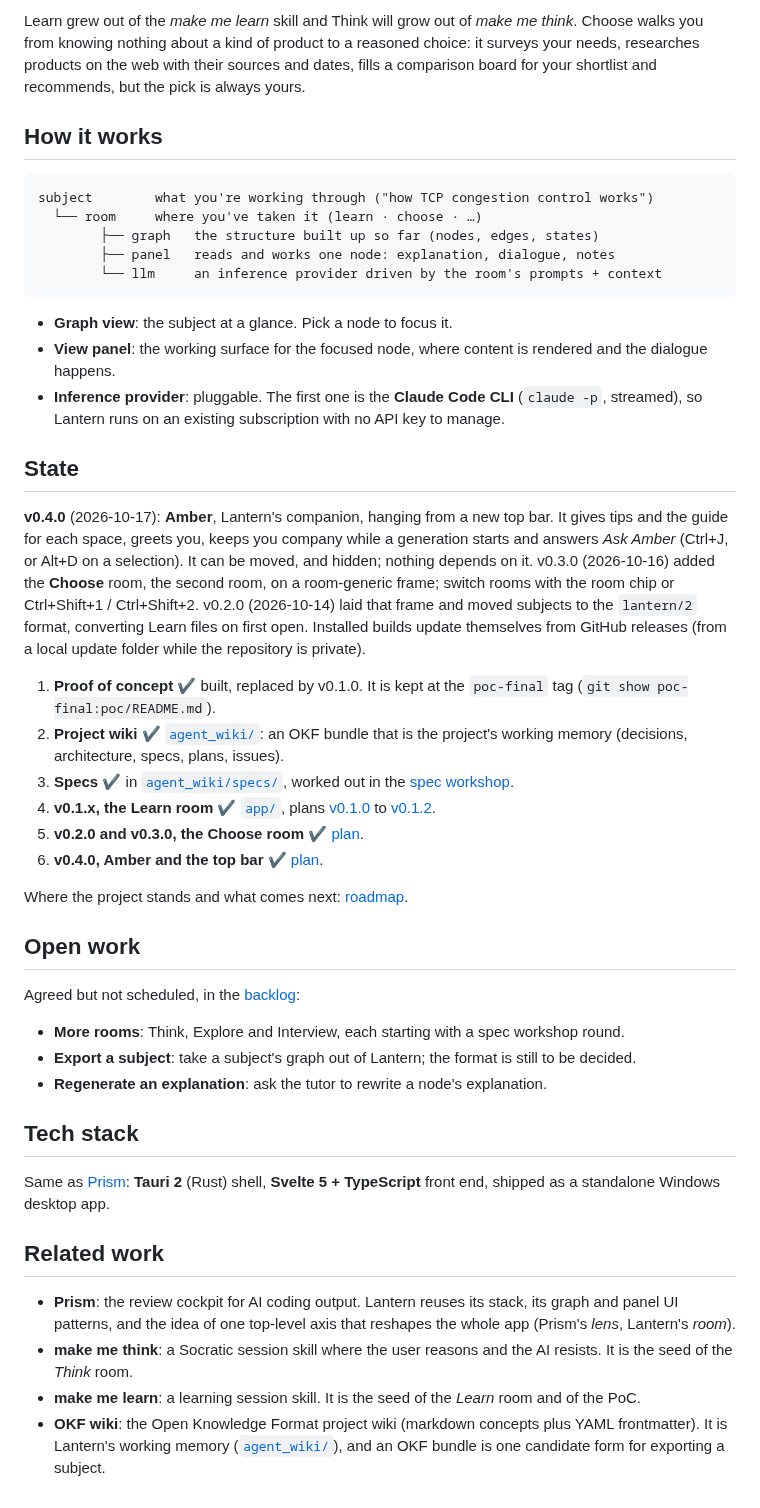
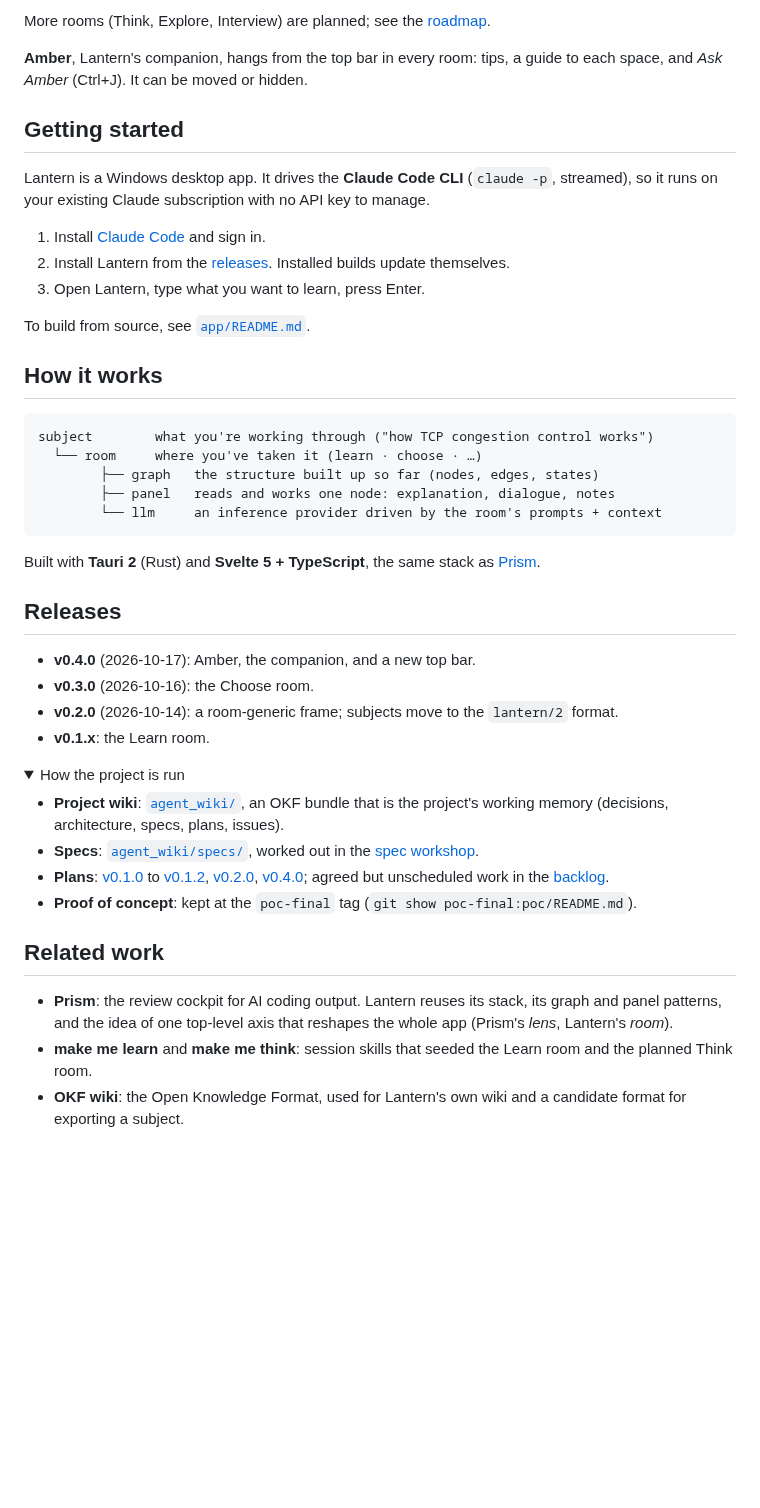
Before and after one commit to AlexandreProthin/lantern, a Markdown page: README.md, the part around one of its changes. Drawn GitHub-style; folded sections open; blank space fills up the shorter version.

````diff
--- a/README.md
+++ b/README.md
@@ -46,8 +66,21 @@ created in; taking the same subject into several rooms is planned.
 
-Learn grew out of the *make me learn* skill and Think will grow out of *make me think*.
-Choose walks you from knowing nothing about a kind of product to a reasoned choice: it
-surveys your needs, researches products on the web with their sources and dates, fills a
-comparison board for your shortlist and recommends, but the pick is always yours.
+More rooms (Think, Explore, Interview) are planned; see the
+[roadmap](agent_wiki/plans/roadmap.md).
+
+**Amber**, Lantern's companion, hangs from the top bar in every room: tips, a guide to
+each space, and *Ask Amber* (Ctrl+J). It can be moved or hidden.
+
+## Getting started
+
+Lantern is a Windows desktop app. It drives the **Claude Code CLI** (`claude -p`,
+streamed), so it runs on your existing Claude subscription with no API key to manage.
+
+1. Install [Claude Code](https://docs.anthropic.com/en/docs/claude-code) and sign in.
+2. Install Lantern from the [releases](https://github.com/AlexandreProthin/lantern/releases).
+   Installed builds update themselves.
+3. Open Lantern, type what you want to learn, press Enter.
+
+To build from source, see [`app/README.md`](app/README.md).
 
 ## How it works
 
@@ -59,59 +92,36 @@ subject        what you're working through ("how TCP congestion control works")
         └── llm     an inference provider driven by the room's prompts + context
 ```
 
-- **Graph view**: the subject at a glance. Pick a node to focus it.
-- **View panel**: the working surface for the focused node, where content is rendered
-  and the dialogue happens.
-- **Inference provider**: pluggable. The first one is the **Claude Code CLI**
-  (`claude -p`, streamed), so Lantern runs on an existing subscription with no API key
-  to manage.
+Built with **Tauri 2** (Rust) and **Svelte 5 + TypeScript**, the same stack as
+[Prism](https://github.com/AlexandreProthin/prism).
 
-## State
+## Releases
 
-**v0.4.0** (2026-10-17): **Amber**, Lantern's companion, hanging from a new top bar. It gives tips and
-the guide for each space, greets you, keeps you company while a generation starts and answers
-*Ask Amber* (Ctrl+J, or Alt+D on a selection). It can be moved, and hidden; nothing depends on it.
-v0.3.0 (2026-10-16) added the **Choose** room, the second room, on a room-generic frame;
-switch rooms with the room chip or Ctrl+Shift+1 / Ctrl+Shift+2.
-v0.2.0 (2026-10-14) laid that frame and moved subjects to the `lantern/2` format,
-converting Learn files on first open. Installed builds update themselves from GitHub
-releases (from a local update folder while the repository is private).
+- **v0.4.0** (2026-10-17): Amber, the companion, and a new top bar.
+- **v0.3.0** (2026-10-16): the Choose room.
+- **v0.2.0** (2026-10-14): a room-generic frame; subjects move to the `lantern/2` format.
+- **v0.1.x**: the Learn room.
 
-1. **Proof of concept** ✔ built, replaced by v0.1.0. It is kept at the `poc-final` tag
-   (`git show poc-final:poc/README.md`).
-2. **Project wiki** ✔ [`agent_wiki/`](agent_wiki/index.md): an OKF bundle that is the
-   project's working memory (decisions, architecture, specs, plans, issues).
-3. **Specs** ✔ in [`agent_wiki/specs/`](agent_wiki/specs/index.md), worked out in the
-   [spec workshop](agent_design/tool/specs_work/README.md).
-4. **v0.1.x, the Learn room** ✔ [`app/`](app/README.md), plans
-   [v0.1.0](agent_wiki/plans/v0-1-0.md) to [v0.1.2](agent_wiki/plans/v0-1-2.md).
-5. **v0.2.0 and v0.3.0, the Choose room** ✔ [plan](agent_wiki/plans/v0-2-0.md).
-6. **v0.4.0, Amber and the top bar** ✔ [plan](agent_wiki/plans/v0-4-0.md).
+<details>
+<summary>How the project is run</summary>
 
-Where the project stands and what comes next: [roadmap](agent_wiki/plans/roadmap.md).
+- **Project wiki**: [`agent_wiki/`](agent_wiki/index.md), an OKF bundle that is the
+  project's working memory (decisions, architecture, specs, plans, issues).
+- **Specs**: [`agent_wiki/specs/`](agent_wiki/specs/index.md), worked out in the
+  [spec workshop](agent_design/tool/specs_work/README.md).
+- **Plans**: [v0.1.0](agent_wiki/plans/v0-1-0.md) to [v0.1.2](agent_wiki/plans/v0-1-2.md),
+  [v0.2.0](agent_wiki/plans/v0-2-0.md), [v0.4.0](agent_wiki/plans/v0-4-0.md);
+  agreed but unscheduled work in the [backlog](agent_wiki/plans/backlog.md).
+- **Proof of concept**: kept at the `poc-final` tag (`git show poc-final:poc/README.md`).
 
-## Open work
-
-Agreed but not scheduled, in the [backlog](agent_wiki/plans/backlog.md):
-
-- **More rooms**: Think, Explore and Interview, each starting with a spec workshop round.
-- **Export a subject**: take a subject's graph out of Lantern; the format is still to be decided.
-- **Regenerate an explanation**: ask the tutor to rewrite a node's explanation.
-
-## Tech stack
-
-Same as [Prism](https://github.com/AlexandreProthin/prism): **Tauri 2** (Rust) shell,
-**Svelte 5 + TypeScript** front end, shipped as a standalone Windows desktop app.
+</details>
 
 ## Related work
 
-- **Prism**: the review cockpit for AI coding output. Lantern reuses its stack, its
-  graph and panel UI patterns, and the idea of one top-level axis that reshapes the whole
-  app (Prism's *lens*, Lantern's *room*).
-- **make me think**: a Socratic session skill where the user reasons and the AI resists.
-  It is the seed of the *Think* room.
-- **make me learn**: a learning session skill. It is the seed of the *Learn* room and of
-  the PoC.
-- **OKF wiki**: the Open Knowledge Format project wiki (markdown concepts plus YAML
-  frontmatter). It is Lantern's working memory ([`agent_wiki/`](agent_wiki/index.md)),
-  and an OKF bundle is one candidate form for exporting a subject.
+- **Prism**: the review cockpit for AI coding output. Lantern reuses its stack, its graph
+  and panel patterns, and the idea of one top-level axis that reshapes the whole app
+  (Prism's *lens*, Lantern's *room*).
+- **make me learn** and **make me think**: session skills that seeded the Learn room
+  and the planned Think room.
+- **OKF wiki**: the Open Knowledge Format, used for Lantern's own wiki and a candidate
+  format for exporting a subject.
````
Also changed, not shown: other parts of README.md (+53 -33 lines), app/demo/README.md (added, +32 -0 lines), docs/images/choose-compare.png (added), docs/images/learn-study.png (added), docs/images/mark-dark.png (added), docs/images/mark-light.png (added), 8 other files.
